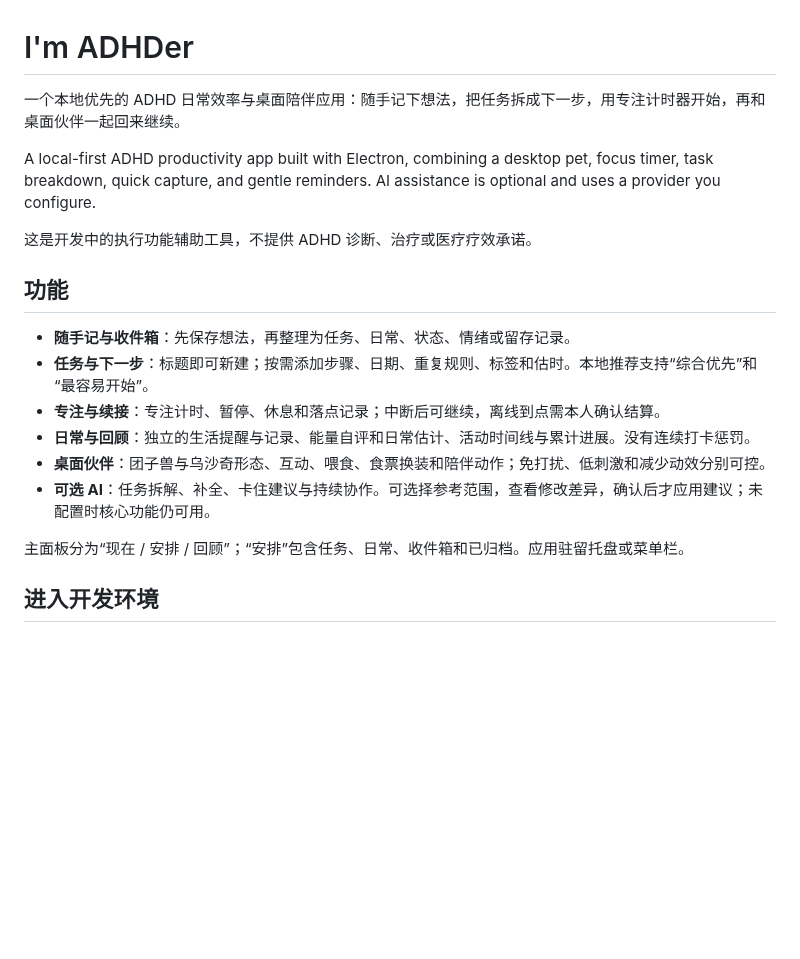
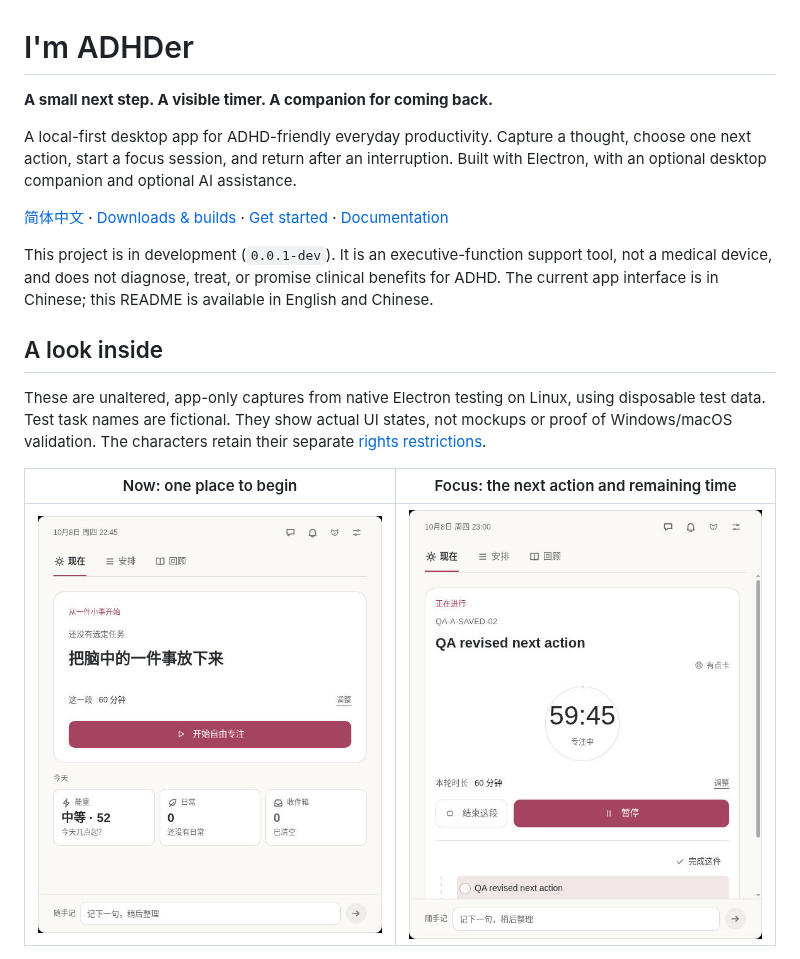
Before and after one commit to jemicyzhu-0333/bubu, a Markdown page: README.md, the part around one of its changes. Rendered like a GitHub page; pictures changed too: docs/images/focus-session.jpg (added), docs/images/now-panel.jpg (added); blank space fills up the shorter version.

Commit message:
Prepare 0.0.1-dev testing builds and refresh project documentation

```diff
--- a/README.md
+++ b/README.md
@@ -1,21 +1,18 @@
 # I'm ADHDer
 
-一个本地优先的 ADHD 日常效率与桌面陪伴应用：随手记下想法，把任务拆成下一步，用专注计时器开始，再和桌面伙伴一起回来继续。
+**A small next step. A visible timer. A companion for coming back.**
 
-A local-first ADHD productivity app built with Electron, combining a desktop pet, focus timer, task breakdown, quick capture, and gentle reminders. AI assistance is optional and uses a provider you configure.
+A local-first desktop app for ADHD-friendly everyday productivity. Capture a thought, choose one next action, start a focus session, and return after an interruption. Built with Electron, with an optional desktop companion and optional AI assistance.
 
-这是开发中的执行功能辅助工具，不提供 ADHD 诊断、治疗或医疗疗效承诺。
+[简体中文](README.zh-CN.md) · [Downloads & builds](#downloads--builds) · [Get started](#run-from-source) · [Documentation](#documentation)
 
-## 功能
+This project is in development (`0.0.1-dev`). It is an executive-function support tool, not a medical device, and does not diagnose, treat, or promise clinical benefits for ADHD. The current app interface is in Chinese; this README is available in English and Chinese.
 
-- **随手记与收件箱**：先保存想法，再整理为任务、日常、状态、情绪或留存记录。
-- **任务与下一步**：标题即可新建；按需添加步骤、日期、重复规则、标签和估时。本地推荐支持“综合优先”和“最容易开始”。
-- **专注与续接**：专注计时、暂停、休息和落点记录；中断后可继续，离线到点需本人确认结算。
-- **日常与回顾**：独立的生活提醒与记录、能量自评和日常估计、活动时间线与累计进展。没有连续打卡惩罚。
-- **桌面伙伴**：团子兽与乌沙奇形态、互动、喂食、食票换装和陪伴动作；免打扰、低刺激和减少动效分别可控。
-- **可选 AI**：任务拆解、补全、卡住建议与持续协作。可选择参考范围，查看修改差异，确认后才应用建议；未配置时核心功能仍可用。
+## A look inside
 
-主面板分为“现在 / 安排 / 回顾”；“安排”包含任务、日常、收件箱和已归档。应用驻留托盘或菜单栏。
+These are unaltered, app-only captures from native Electron testing on Linux, using disposable test data. Test task names are fictional. They show actual UI states, not mockups or proof of Windows/macOS validation. The characters retain their separate [rights restrictions](#license--artwork).
 
-## 进入开发环境
+| Now: one place to begin | Focus: the next action and remaining time |
+| --- | --- |
+| ![Now panel with a free-focus action, energy estimate, routines, and inbox](docs/images/now-panel.jpg) | ![Running focus session with a synthetic next action, countdown, and pause control](docs/images/focus-session.jpg) |
 
```
Also changed, not shown: other parts of README.md (+65 -35 lines), README.zh-CN.md (added, +109 -0 lines), docs/images/companion-panel.jpg (added), docs/images/desktop-companion.jpg (added), 13 other files.
